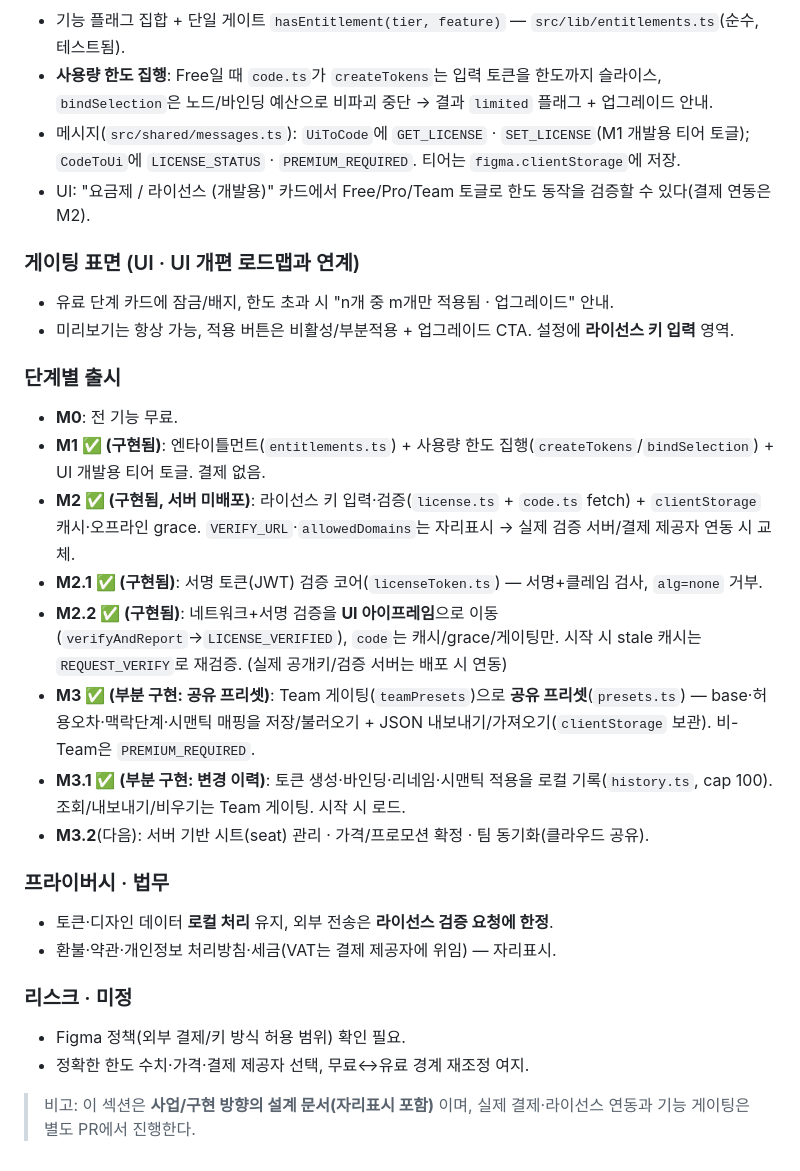
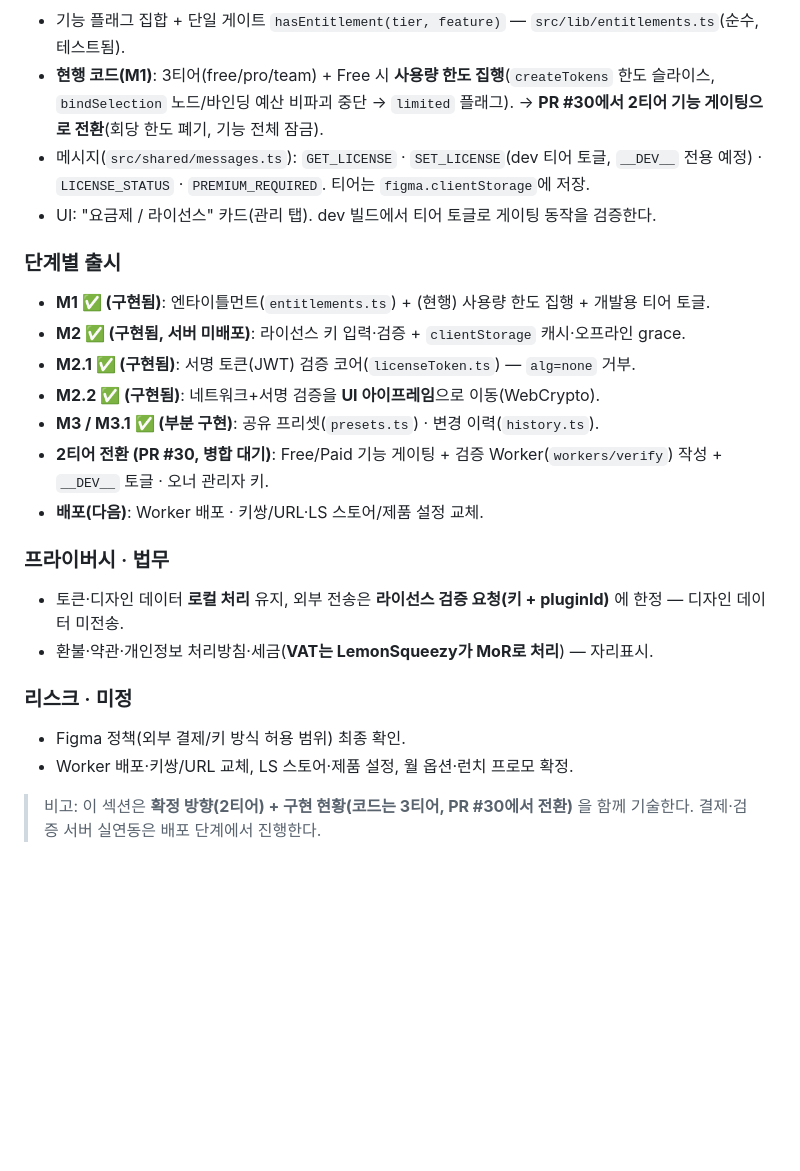
Before and after one commit to xnauddl/design, a Markdown page: README.md, the part around one of its changes. Drawn GitHub-style; blank space fills up the shorter version.

```diff
--- a/README.md
+++ b/README.md
@@ -252,28 +242,23 @@ build.mjs              esbuild 빌드(코드 번들 + UI 인라인 + 테스트
 - 기능 플래그 집합 + 단일 게이트 `hasEntitlement(tier, feature)` — `src/lib/entitlements.ts`(순수, 테스트됨).
-- **사용량 한도 집행**: Free일 때 `code.ts`가 `createTokens`는 입력 토큰을 한도까지 슬라이스, `bindSelection`은 노드/바인딩 예산으로 비파괴 중단 → 결과 `limited` 플래그 + 업그레이드 안내.
-- 메시지(`src/shared/messages.ts`): `UiToCode`에 `GET_LICENSE` · `SET_LICENSE`(M1 개발용 티어 토글); `CodeToUi`에 `LICENSE_STATUS` · `PREMIUM_REQUIRED`. 티어는 `figma.clientStorage`에 저장.
-- UI: "요금제 / 라이선스 (개발용)" 카드에서 Free/Pro/Team 토글로 한도 동작을 검증할 수 있다(결제 연동은 M2).
-
-### 게이팅 표면 (UI · UI 개편 로드맵과 연계)
-- 유료 단계 카드에 잠금/배지, 한도 초과 시 "n개 중 m개만 적용됨 · 업그레이드" 안내.
-- 미리보기는 항상 가능, 적용 버튼은 비활성/부분적용 + 업그레이드 CTA. 설정에 **라이선스 키 입력** 영역.
+- **현행 코드(M1)**: 3티어(free/pro/team) + Free 시 **사용량 한도 집행**(`createTokens` 한도 슬라이스, `bindSelection` 노드/바인딩 예산 비파괴 중단 → `limited` 플래그). → **PR #30에서 2티어 기능 게이팅으로 전환**(회당 한도 폐기, 기능 전체 잠금).
+- 메시지(`src/shared/messages.ts`): `GET_LICENSE` · `SET_LICENSE`(dev 티어 토글, `__DEV__` 전용 예정) · `LICENSE_STATUS` · `PREMIUM_REQUIRED`. 티어는 `figma.clientStorage`에 저장.
+- UI: "요금제 / 라이선스" 카드(관리 탭). dev 빌드에서 티어 토글로 게이팅 동작을 검증한다.
 
 ### 단계별 출시
-- **M0**: 전 기능 무료.
-- **M1 ✅ (구현됨)**: 엔타이틀먼트(`entitlements.ts`) + 사용량 한도 집행(`createTokens`/`bindSelection`) + UI 개발용 티어 토글. 결제 없음.
-- **M2 ✅ (구현됨, 서버 미배포)**: 라이선스 키 입력·검증(`license.ts` + `code.ts` fetch) + `clientStorage` 캐시·오프라인 grace. `VERIFY_URL`·`allowedDomains`는 자리표시 → 실제 검증 서버/결제 제공자 연동 시 교체.
-- **M2.1 ✅ (구현됨)**: 서명 토큰(JWT) 검증 코어(`licenseToken.ts`) — 서명+클레임 검사, `alg=none` 거부.
-- **M2.2 ✅ (구현됨)**: 네트워크+서명 검증을 **UI 아이프레임**으로 이동(`verifyAndReport`→`LICENSE_VERIFIED`), `code`는 캐시/grace/게이팅만. 시작 시 stale 캐시는 `REQUEST_VERIFY`로 재검증. (실제 공개키/검증 서버는 배포 시 연동)
-- **M3 ✅ (부분 구현: 공유 프리셋)**: Team 게이팅(`teamPresets`)으로 **공유 프리셋**(`presets.ts`) — base·허용오차·맥락단계·시맨틱 매핑을 저장/불러오기 + JSON 내보내기/가져오기(`clientStorage` 보관). 비-Team은 `PREMIUM_REQUIRED`.
-- **M3.1 ✅ (부분 구현: 변경 이력)**: 토큰 생성·바인딩·리네임·시맨틱 적용을 로컬 기록(`history.ts`, cap 100). 조회/내보내기/비우기는 Team 게이팅. 시작 시 로드.
-- **M3.2**(다음): 서버 기반 시트(seat) 관리 · 가격/프로모션 확정 · 팀 동기화(클라우드 공유).
+- **M1 ✅ (구현됨)**: 엔타이틀먼트(`entitlements.ts`) + (현행) 사용량 한도 집행 + 개발용 티어 토글.
+- **M2 ✅ (구현됨, 서버 미배포)**: 라이선스 키 입력·검증 + `clientStorage` 캐시·오프라인 grace.
+- **M2.1 ✅ (구현됨)**: 서명 토큰(JWT) 검증 코어(`licenseToken.ts`) — `alg=none` 거부.
+- **M2.2 ✅ (구현됨)**: 네트워크+서명 검증을 **UI 아이프레임**으로 이동(WebCrypto).
+- **M3 / M3.1 ✅ (부분 구현)**: 공유 프리셋(`presets.ts`) · 변경 이력(`history.ts`).
+- **2티어 전환 (PR #30, 병합 대기)**: Free/Paid 기능 게이팅 + 검증 Worker(`workers/verify`) 작성 + `__DEV__` 토글 · 오너 관리자 키.
+- **배포(다음)**: Worker 배포 · 키쌍/URL·LS 스토어/제품 설정 교체.
 
 ### 프라이버시 · 법무
-- 토큰·디자인 데이터 **로컬 처리** 유지, 외부 전송은 **라이선스 검증 요청에 한정**.
-- 환불·약관·개인정보 처리방침·세금(VAT는 결제 제공자에 위임) — 자리표시.
+- 토큰·디자인 데이터 **로컬 처리** 유지, 외부 전송은 **라이선스 검증 요청(키 + pluginId)** 에 한정 — 디자인 데이터 미전송.
+- 환불·약관·개인정보 처리방침·세금(**VAT는 LemonSqueezy가 MoR로 처리**) — 자리표시.
 
 ### 리스크 · 미정
-- Figma 정책(외부 결제/키 방식 허용 범위) 확인 필요.
-- 정확한 한도 수치·가격·결제 제공자 선택, 무료↔유료 경계 재조정 여지.
+- Figma 정책(외부 결제/키 방식 허용 범위) 최종 확인.
+- Worker 배포·키쌍/URL 교체, LS 스토어·제품 설정, 월 옵션·런치 프로모 확정.
 
-> 비고: 이 섹션은 **사업/구현 방향의 설계 문서(자리표시 포함)** 이며, 실제 결제·라이선스 연동과 기능 게이팅은 별도 PR에서 진행한다.
+> 비고: 이 섹션은 **확정 방향(2티어) + 구현 현황(코드는 3티어, PR #30에서 전환)** 을 함께 기술한다. 결제·검증 서버 실연동은 배포 단계에서 진행한다.
```
Also changed, not shown: other parts of README.md (+27 -37 lines).
